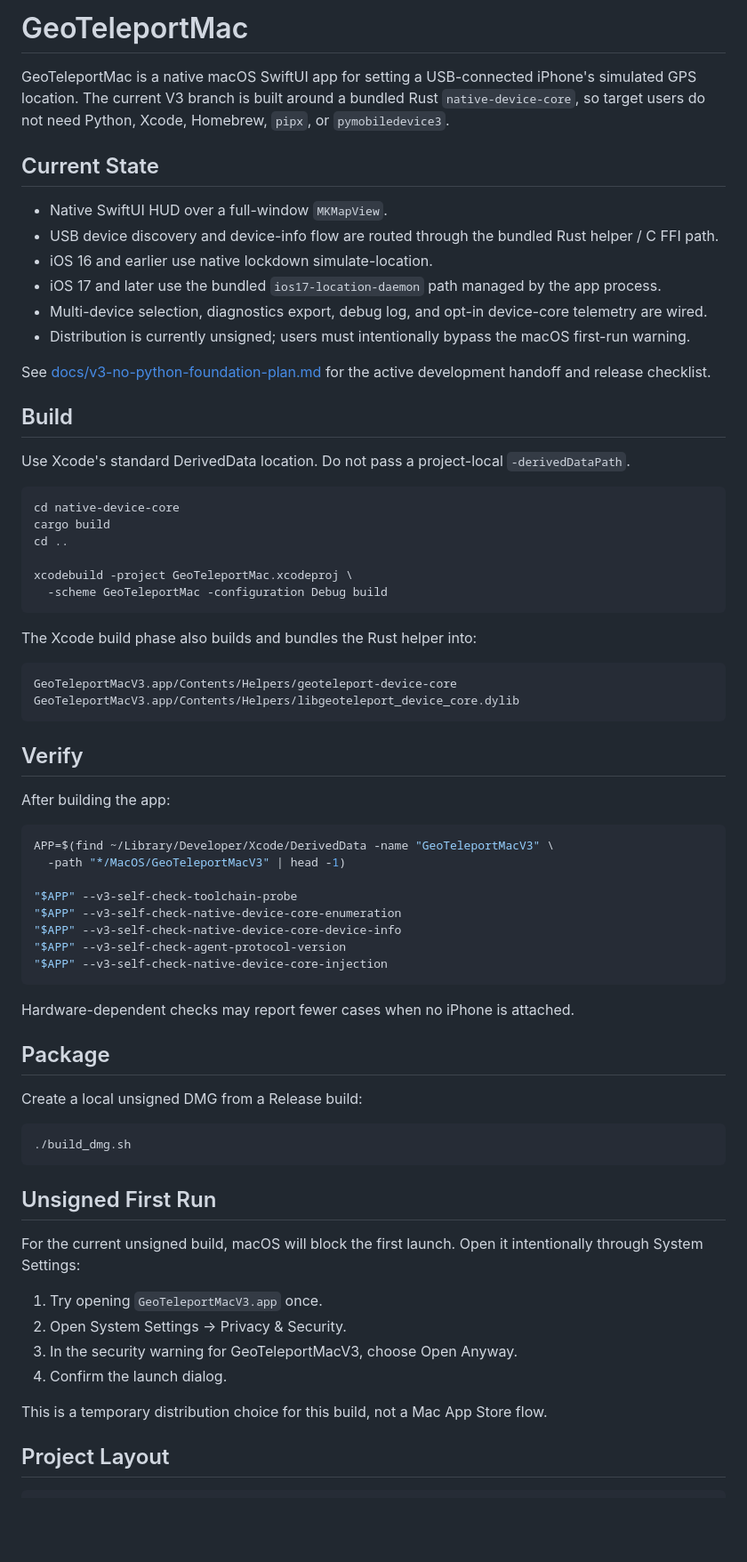
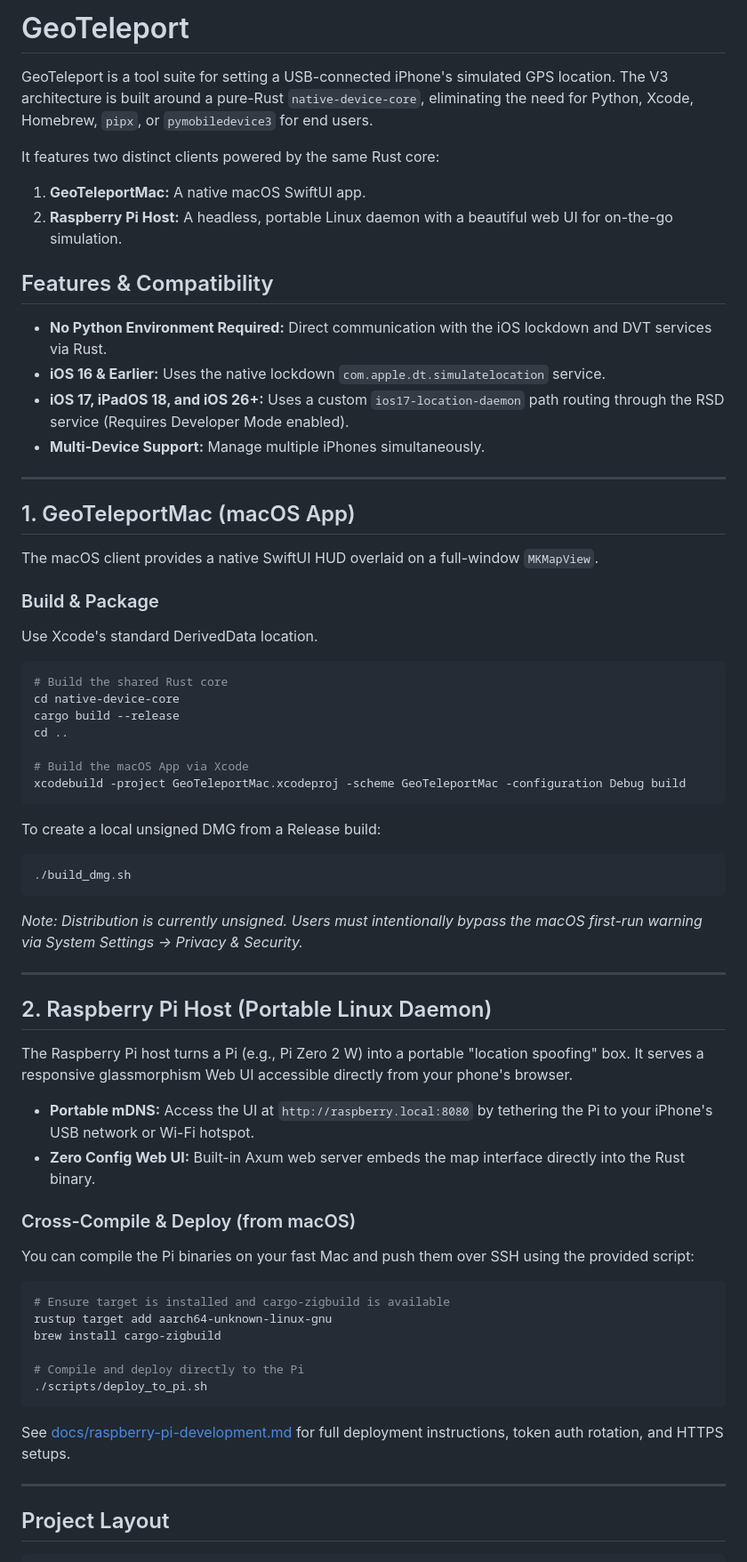
Before and after one commit to gyzhuang-eng/GeoTeleportMac, a Markdown page: README.md, the part around one of its changes. Shown at 89% size. Drawn GitHub-style; blank space fills up the shorter version.

Commit message:
docs: Update README for V3 macOS App and Raspberry Pi Host

````diff
--- a/README.md
+++ b/README.md
@@ -1,73 +1,68 @@
-# GeoTeleportMac
+# GeoTeleport
 
-GeoTeleportMac is a native macOS SwiftUI app for setting a USB-connected iPhone's simulated GPS location. The current V3 branch is built around a bundled Rust `native-device-core`, so target users do not need Python, Xcode, Homebrew, `pipx`, or `pymobiledevice3`.
+GeoTeleport is a tool suite for setting a USB-connected iPhone's simulated GPS location. The V3 architecture is built around a pure-Rust `native-device-core`, eliminating the need for Python, Xcode, Homebrew, `pipx`, or `pymobiledevice3` for end users.
 
-## Current State
+It features two distinct clients powered by the same Rust core:
+1. **GeoTeleportMac:** A native macOS SwiftUI app.
+2. **Raspberry Pi Host:** A headless, portable Linux daemon with a beautiful web UI for on-the-go simulation.
 
-- Native SwiftUI HUD over a full-window `MKMapView`.
-- USB device discovery and device-info flow are routed through the bundled Rust helper / C FFI path.
-- iOS 16 and earlier use native lockdown simulate-location.
-- iOS 17 and later use the bundled `ios17-location-daemon` path managed by the app process.
-- Multi-device selection, diagnostics export, debug log, and opt-in device-core telemetry are wired.
-- Distribution is currently unsigned; users must intentionally bypass the macOS first-run warning.
+## Features & Compatibility
 
-See [docs/v3-no-python-foundation-plan.md](docs/v3-no-python-foundation-plan.md) for the active development handoff and release checklist.
+- **No Python Environment Required:** Direct communication with the iOS lockdown and DVT services via Rust.
+- **iOS 16 & Earlier:** Uses the native lockdown `com.apple.dt.simulatelocation` service.
+- **iOS 17, iPadOS 18, and iOS 26+:** Uses a custom `ios17-location-daemon` path routing through the RSD service (Requires Developer Mode enabled).
+- **Multi-Device Support:** Manage multiple iPhones simultaneously.
 
-## Build
+---
 
-Use Xcode's standard DerivedData location. Do not pass a project-local `-derivedDataPath`.
+## 1. GeoTeleportMac (macOS App)
+
+The macOS client provides a native SwiftUI HUD overlaid on a full-window `MKMapView`.
+
+### Build & Package
+Use Xcode's standard DerivedData location.
 
 ```bash
+# Build the shared Rust core
 cd native-device-core
-cargo build
+cargo build --release
 cd ..
 
-xcodebuild -project GeoTeleportMac.xcodeproj \
-  -scheme GeoTeleportMac -configuration Debug build
+# Build the macOS App via Xcode
+xcodebuild -project GeoTeleportMac.xcodeproj -scheme GeoTeleportMac -configuration Debug build
 ```
 
-The Xcode build phase also builds and bundles the Rust helper into:
-
-```text
-GeoTeleportMacV3.app/Contents/Helpers/geoteleport-device-core
-GeoTeleportMacV3.app/Contents/Helpers/libgeoteleport_device_core.dylib
-```
-
-## Verify
-
-After building the app:
-
-```bash
-APP=$(find ~/Library/Developer/Xcode/DerivedData -name "GeoTeleportMacV3" \
-  -path "*/MacOS/GeoTeleportMacV3" | head -1)
-
-"$APP" --v3-self-check-toolchain-probe
-"$APP" --v3-self-check-native-device-core-enumeration
-"$APP" --v3-self-check-native-device-core-device-info
-"$APP" --v3-self-check-agent-protocol-version
-"$APP" --v3-self-check-native-device-core-injection
-```
-
-Hardware-dependent checks may report fewer cases when no iPhone is attached.
-
-## Package
-
-Create a local unsigned DMG from a Release build:
-
+To create a local unsigned DMG from a Release build:
 ```bash
 ./build_dmg.sh
 ```
+*Note: Distribution is currently unsigned. Users must intentionally bypass the macOS first-run warning via System Settings -> Privacy & Security.*
 
-## Unsigned First Run
+---
 
-For the current unsigned build, macOS will block the first launch. Open it intentionally through System Settings:
+## 2. Raspberry Pi Host (Portable Linux Daemon)
 
-1. Try opening `GeoTeleportMacV3.app` once.
-2. Open System Settings -> Privacy & Security.
-3. In the security warning for GeoTeleportMacV3, choose Open Anyway.
-4. Confirm the launch dialog.
+The Raspberry Pi host turns a Pi (e.g., Pi Zero 2 W) into a portable "location spoofing" box. It serves a responsive glassmorphism Web UI accessible directly from your phone's browser.
 
-This is a temporary distribution choice for this build, not a Mac App Store flow.
+- **Portable mDNS:** Access the UI at `http://raspberry.local:8080` by tethering the Pi to your iPhone's USB network or Wi-Fi hotspot.
+- **Zero Config Web UI:** Built-in Axum web server embeds the map interface directly into the Rust binary.
+
+### Cross-Compile & Deploy (from macOS)
+
+You can compile the Pi binaries on your fast Mac and push them over SSH using the provided script:
+
+```bash
+# Ensure target is installed and cargo-zigbuild is available
+rustup target add aarch64-unknown-linux-gnu
+brew install cargo-zigbuild
+
+# Compile and deploy directly to the Pi
+./scripts/deploy_to_pi.sh
+```
+
+See [docs/raspberry-pi-development.md](docs/raspberry-pi-development.md) for full deployment instructions, token auth rotation, and HTTPS setups.
+
+---
 
 ## Project Layout
 
````
Also changed, not shown: other parts of README.md (+18 -14 lines).
